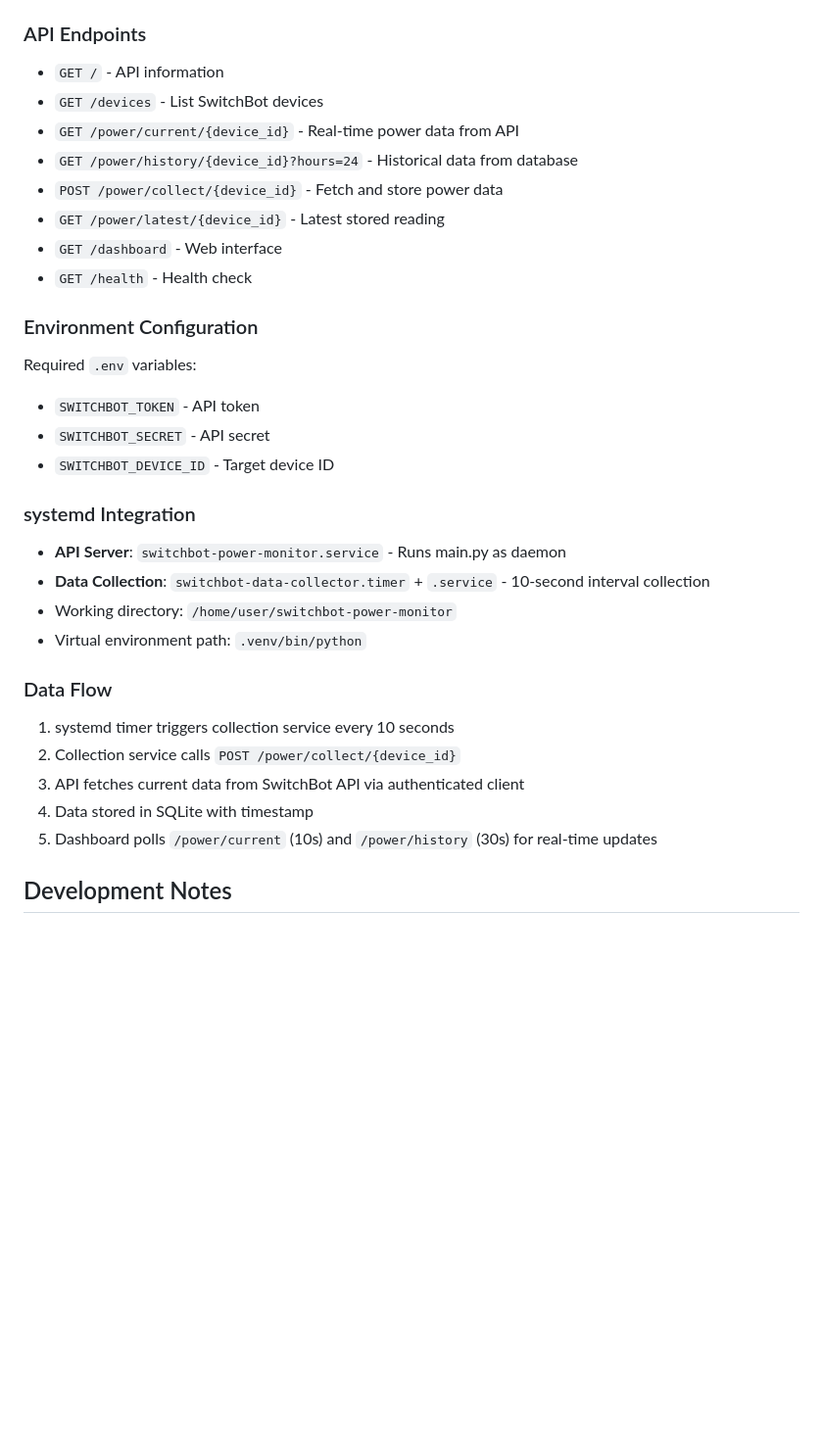
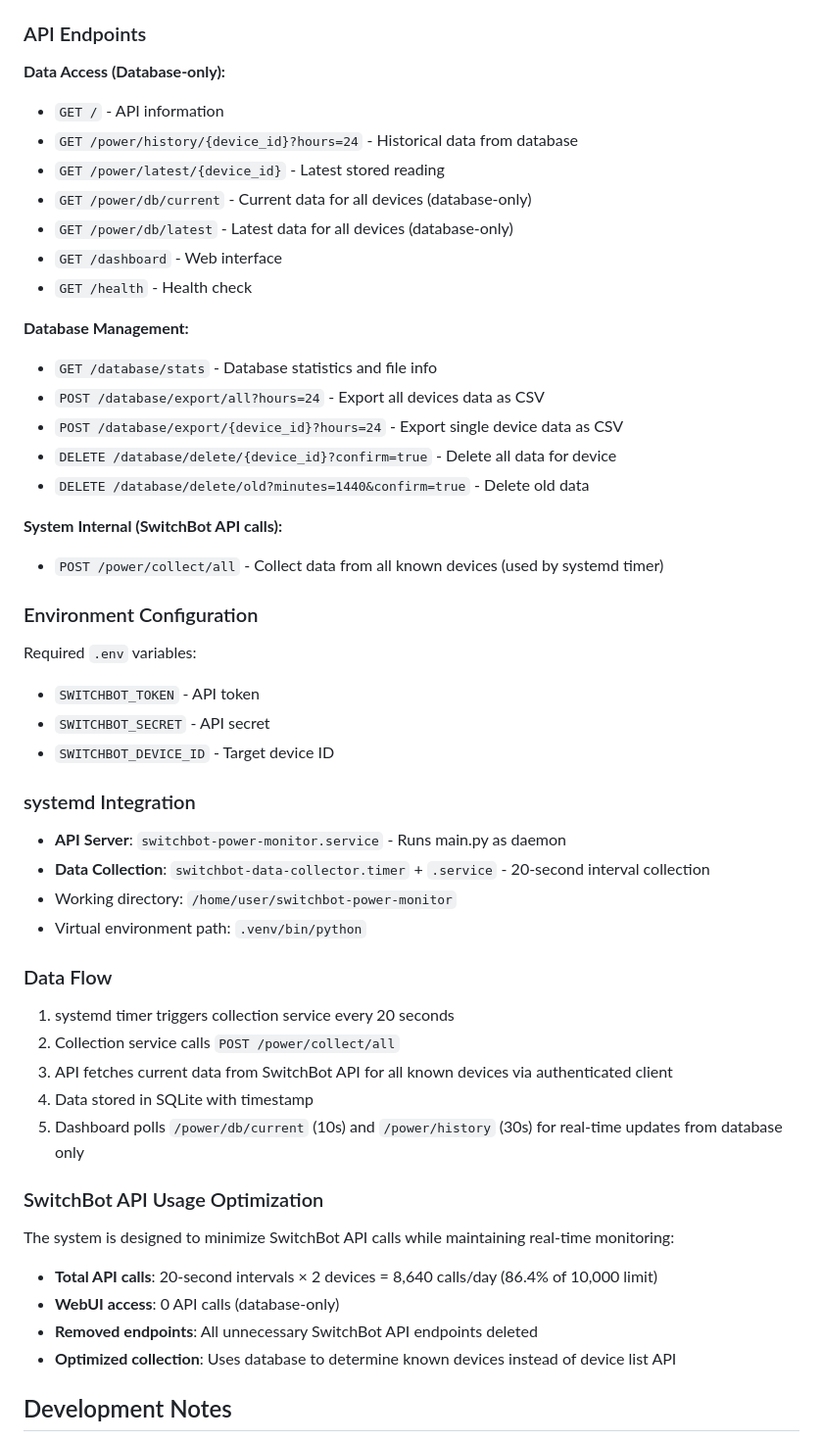
Before and after one commit to kloir-z/switchbot-power-monitor, a Markdown page: CLAUDE.md, the part around one of its changes. Shown at 98% size. Rendered like a GitHub page; blank space fills up the shorter version.

```diff
--- a/CLAUDE.md
+++ b/CLAUDE.md
@@ -51,14 +52,24 @@ curl -X POST http://localhost:8001/power/collect/DEVICE_ID
 
 ### API Endpoints
 
+**Data Access (Database-only):**
 - `GET /` - API information
-- `GET /devices` - List SwitchBot devices
-- `GET /power/current/{device_id}` - Real-time power data from API
 - `GET /power/history/{device_id}?hours=24` - Historical data from database
-- `POST /power/collect/{device_id}` - Fetch and store power data
 - `GET /power/latest/{device_id}` - Latest stored reading
+- `GET /power/db/current` - Current data for all devices (database-only)
+- `GET /power/db/latest` - Latest data for all devices (database-only)
 - `GET /dashboard` - Web interface
 - `GET /health` - Health check
+
+**Database Management:**
+- `GET /database/stats` - Database statistics and file info
+- `POST /database/export/all?hours=24` - Export all devices data as CSV
+- `POST /database/export/{device_id}?hours=24` - Export single device data as CSV
+- `DELETE /database/delete/{device_id}?confirm=true` - Delete all data for device
+- `DELETE /database/delete/old?minutes=1440&confirm=true` - Delete old data
+
+**System Internal (SwitchBot API calls):**
+- `POST /power/collect/all` - Collect data from all known devices (used by systemd timer)
 
 ### Environment Configuration
 
@@ -70,17 +81,26 @@ Required `.env` variables:
 ### systemd Integration
 
 - **API Server**: `switchbot-power-monitor.service` - Runs main.py as daemon
-- **Data Collection**: `switchbot-data-collector.timer` + `.service` - 10-second interval collection
+- **Data Collection**: `switchbot-data-collector.timer` + `.service` - 20-second interval collection
 - Working directory: `/home/user/switchbot-power-monitor`
 - Virtual environment path: `.venv/bin/python`
 
 ### Data Flow
 
-1. systemd timer triggers collection service every 10 seconds
-2. Collection service calls `POST /power/collect/{device_id}`
-3. API fetches current data from SwitchBot API via authenticated client
+1. systemd timer triggers collection service every 20 seconds
+2. Collection service calls `POST /power/collect/all`
+3. API fetches current data from SwitchBot API for all known devices via authenticated client
 4. Data stored in SQLite with timestamp
-5. Dashboard polls `/power/current` (10s) and `/power/history` (30s) for real-time updates
+5. Dashboard polls `/power/db/current` (10s) and `/power/history` (30s) for real-time updates from database only
+
+### SwitchBot API Usage Optimization
+
+The system is designed to minimize SwitchBot API calls while maintaining real-time monitoring:
+
+- **Total API calls**: 20-second intervals × 2 devices = 8,640 calls/day (86.4% of 10,000 limit)
+- **WebUI access**: 0 API calls (database-only)
+- **Removed endpoints**: All unnecessary SwitchBot API endpoints deleted
+- **Optimized collection**: Uses database to determine known devices instead of device list API
 
 ## Development Notes
 
```
Also changed, not shown: other parts of CLAUDE.md (+7 -6 lines), README.md (+43 -16 lines).
